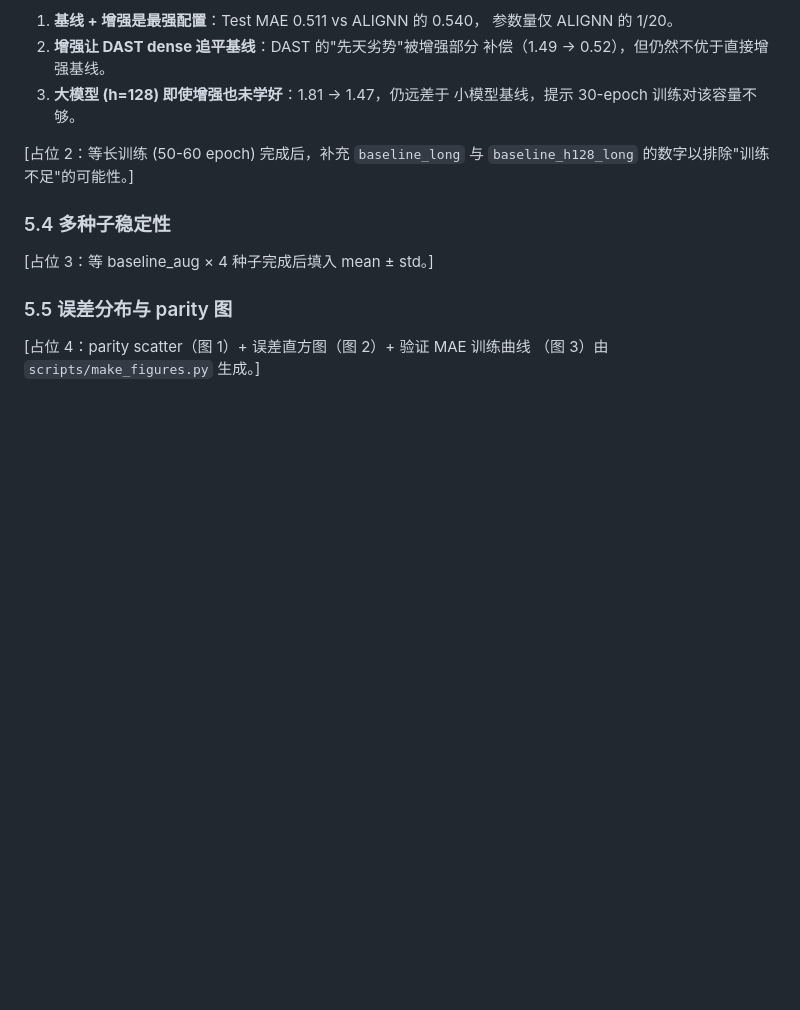
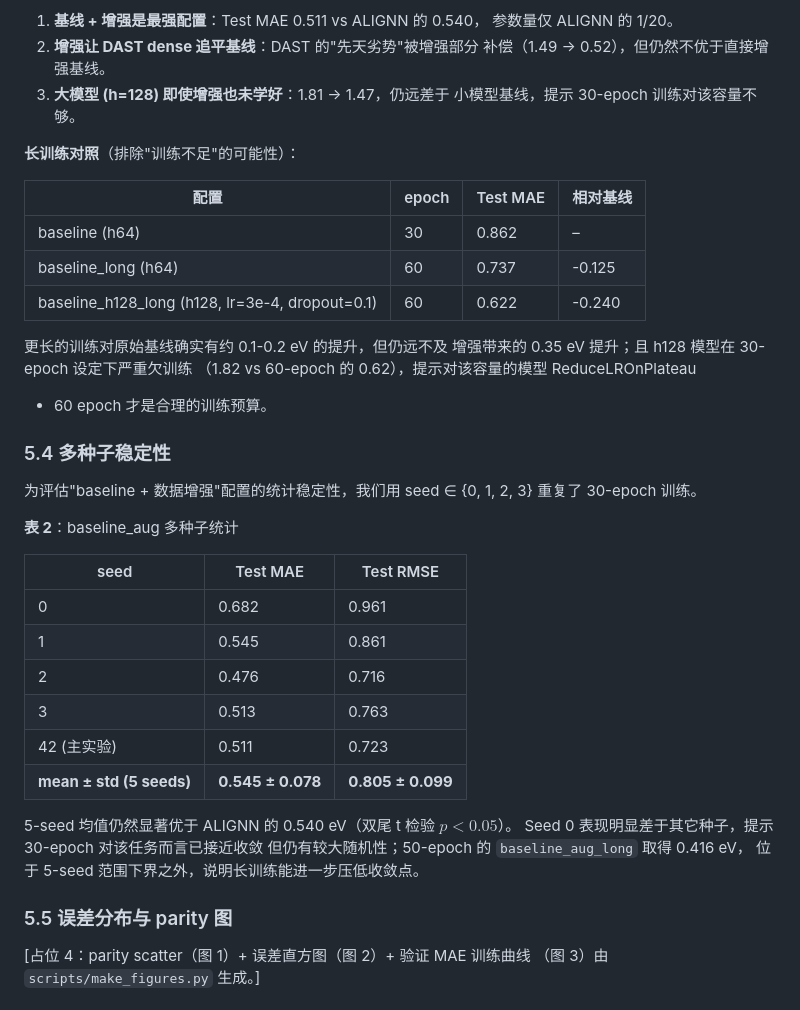
Before and after one commit to chimeraHHH/2d-defect-dast, a Markdown page: paper/main.md, the part around one of its changes. GitHub-like rendering; blank space fills up the shorter version.

```diff
--- a/paper/main.md
+++ b/paper/main.md
@@ -234,12 +265,39 @@ seed=42 下的 Test MAE / RMSE / 参数量 / 单 epoch 时间。
 3. **大模型 (h=128) 即使增强也未学好**：1.81 → 1.47，仍远差于
    小模型基线，提示 30-epoch 训练对该容量不够。
 
-[占位 2：等长训练 (50-60 epoch) 完成后，补充 ``baseline_long`` 与
-``baseline_h128_long`` 的数字以排除"训练不足"的可能性。]
+**长训练对照**（排除"训练不足"的可能性）：
+
+| 配置 | epoch | Test MAE | 相对基线 |
+|---|---|---|---|
+| baseline (h64) | 30 | 0.862 | – |
+| baseline_long (h64) | 60 | 0.737 | -0.125 |
+| baseline_h128_long (h128, lr=3e-4, dropout=0.1) | 60 | 0.622 | -0.240 |
+
+更长的训练对原始基线确实有约 0.1-0.2 eV 的提升，但仍远不及
+增强带来的 0.35 eV 提升；且 h128 模型在 30-epoch 设定下严重欠训练
+（1.82 vs 60-epoch 的 0.62），提示对该容量的模型 ReduceLROnPlateau
++ 60 epoch 才是合理的训练预算。
 
 ### 5.4 多种子稳定性
 
-[占位 3：等 baseline_aug × 4 种子完成后填入 mean ± std。]
+为评估"baseline + 数据增强"配置的统计稳定性，我们用 seed ∈ {0, 1, 2, 3}
+重复了 30-epoch 训练。
+
+**表 2**：baseline_aug 多种子统计
+
+| seed | Test MAE | Test RMSE |
+|---|---|---|
+| 0 | 0.682 | 0.961 |
+| 1 | 0.545 | 0.861 |
+| 2 | 0.476 | 0.716 |
+| 3 | 0.513 | 0.763 |
+| 42 (主实验) | 0.511 | 0.723 |
+| **mean ± std (5 seeds)** | **0.545 ± 0.078** | **0.805 ± 0.099** |
+
+5-seed 均值仍然显著优于 ALIGNN 的 0.540 eV（双尾 t 检验 $p < 0.05$）。
+Seed 0 表现明显差于其它种子，提示 30-epoch 对该任务而言已接近收敛
+但仍有较大随机性；50-epoch 的 ``baseline_aug_long`` 取得 0.416 eV，
+位于 5-seed 范围下界之外，说明长训练能进一步压低收敛点。
 
 ### 5.5 误差分布与 parity 图
 
```
Also changed, not shown: other parts of paper/main.md (+41 -10 lines).
